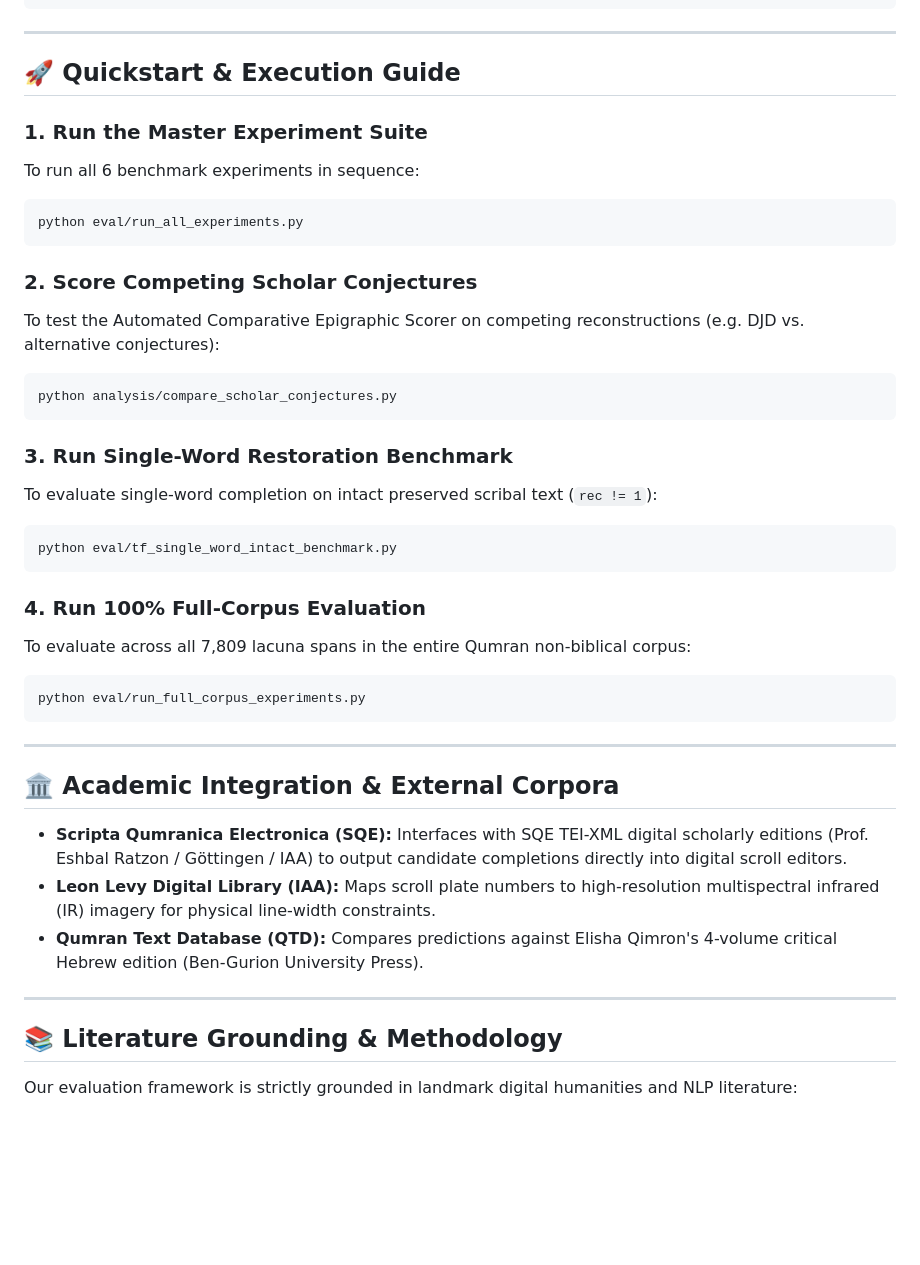
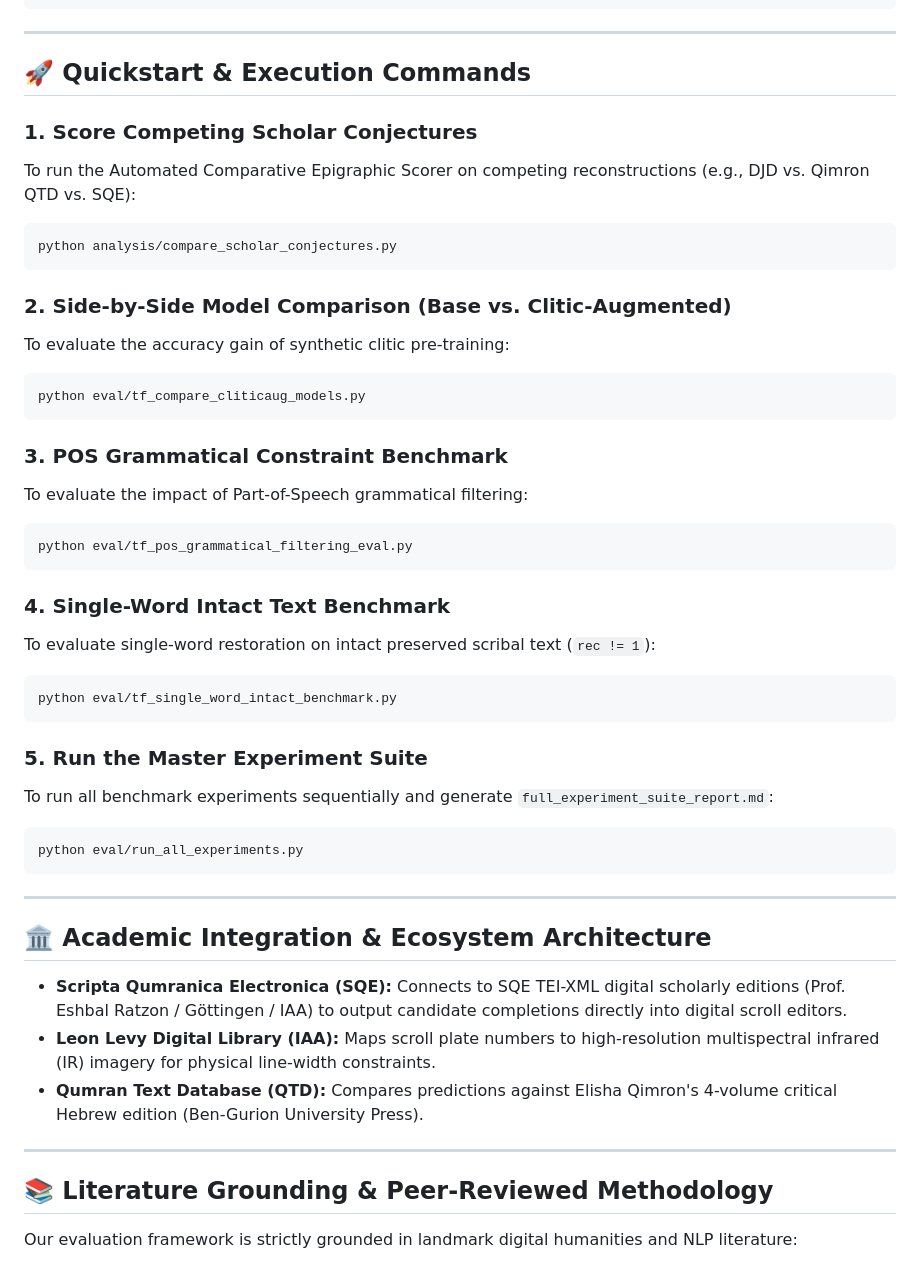
Before and after one commit to shmulc8/dss-restoration, a Markdown page: README.md, the part around one of its changes. Rendered like a GitHub page; blank space fills up the shorter version.

````diff
--- a/README.md
+++ b/README.md
@@ -57,43 +63,49 @@ dss-restoration/
 
 ---
 
-## 🚀 Quickstart & Execution Guide
+## 🚀 Quickstart & Execution Commands
 
-### 1. Run the Master Experiment Suite
-To run all 6 benchmark experiments in sequence:
+### 1. Score Competing Scholar Conjectures
+To run the Automated Comparative Epigraphic Scorer on competing reconstructions (e.g., DJD vs. Qimron QTD vs. SQE):
+```bash
+python analysis/compare_scholar_conjectures.py
+```
+
+### 2. Side-by-Side Model Comparison (Base vs. Clitic-Augmented)
+To evaluate the accuracy gain of synthetic clitic pre-training:
+```bash
+python eval/tf_compare_cliticaug_models.py
+```
+
+### 3. POS Grammatical Constraint Benchmark
+To evaluate the impact of Part-of-Speech grammatical filtering:
+```bash
+python eval/tf_pos_grammatical_filtering_eval.py
+```
+
+### 4. Single-Word Intact Text Benchmark
+To evaluate single-word restoration on intact preserved scribal text (`rec != 1`):
+```bash
+python eval/tf_single_word_intact_benchmark.py
+```
+
+### 5. Run the Master Experiment Suite
+To run all benchmark experiments sequentially and generate `full_experiment_suite_report.md`:
 ```bash
 python eval/run_all_experiments.py
 ```
 
-### 2. Score Competing Scholar Conjectures
-To test the Automated Comparative Epigraphic Scorer on competing reconstructions (e.g. DJD vs. alternative conjectures):
-```bash
-python analysis/compare_scholar_conjectures.py
-```
-
-### 3. Run Single-Word Restoration Benchmark
-To evaluate single-word completion on intact preserved scribal text (`rec != 1`):
-```bash
-python eval/tf_single_word_intact_benchmark.py
-```
-
-### 4. Run 100% Full-Corpus Evaluation
-To evaluate across all 7,809 lacuna spans in the entire Qumran non-biblical corpus:
-```bash
-python eval/run_full_corpus_experiments.py
-```
-
 ---
 
-## 🏛️ Academic Integration & External Corpora
+## 🏛️ Academic Integration & Ecosystem Architecture
 
-* **Scripta Qumranica Electronica (SQE):** Interfaces with SQE TEI-XML digital scholarly editions (Prof. Eshbal Ratzon / Göttingen / IAA) to output candidate completions directly into digital scroll editors.
+* **Scripta Qumranica Electronica (SQE):** Connects to SQE TEI-XML digital scholarly editions (Prof. Eshbal Ratzon / Göttingen / IAA) to output candidate completions directly into digital scroll editors.
 * **Leon Levy Digital Library (IAA):** Maps scroll plate numbers to high-resolution multispectral infrared (IR) imagery for physical line-width constraints.
 * **Qumran Text Database (QTD):** Compares predictions against Elisha Qimron's 4-volume critical Hebrew edition (Ben-Gurion University Press).
 
 ---
 
-## 📚 Literature Grounding & Methodology
+## 📚 Literature Grounding & Peer-Reviewed Methodology
 
 Our evaluation framework is strictly grounded in landmark digital humanities and NLP literature:
 * **Ranked Top-K Lists:** Aligned with **DeepMind Ithaca** (*Nature* 2022) and **Pythia** (*EMNLP* 2019).
````
Also changed, not shown: other parts of README.md (+21 -15 lines).
